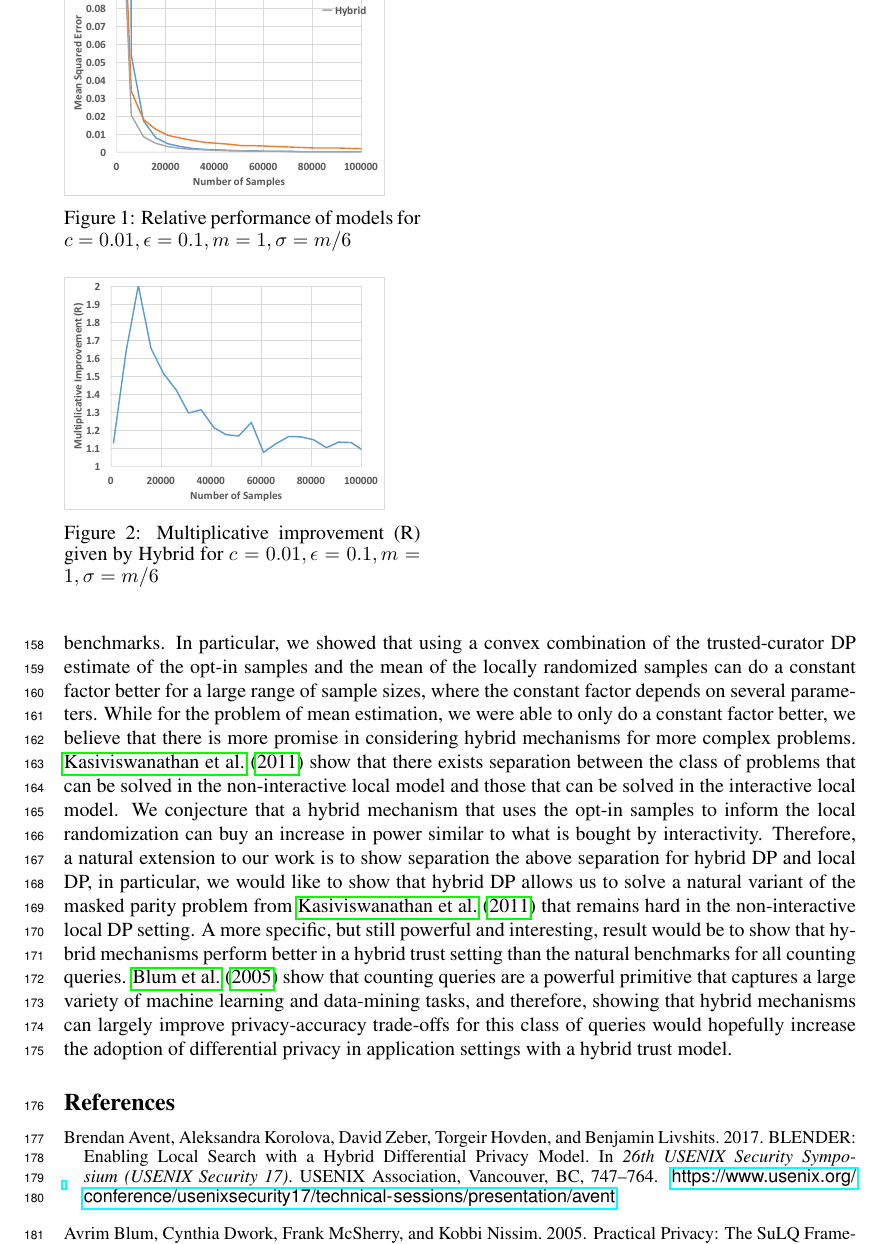
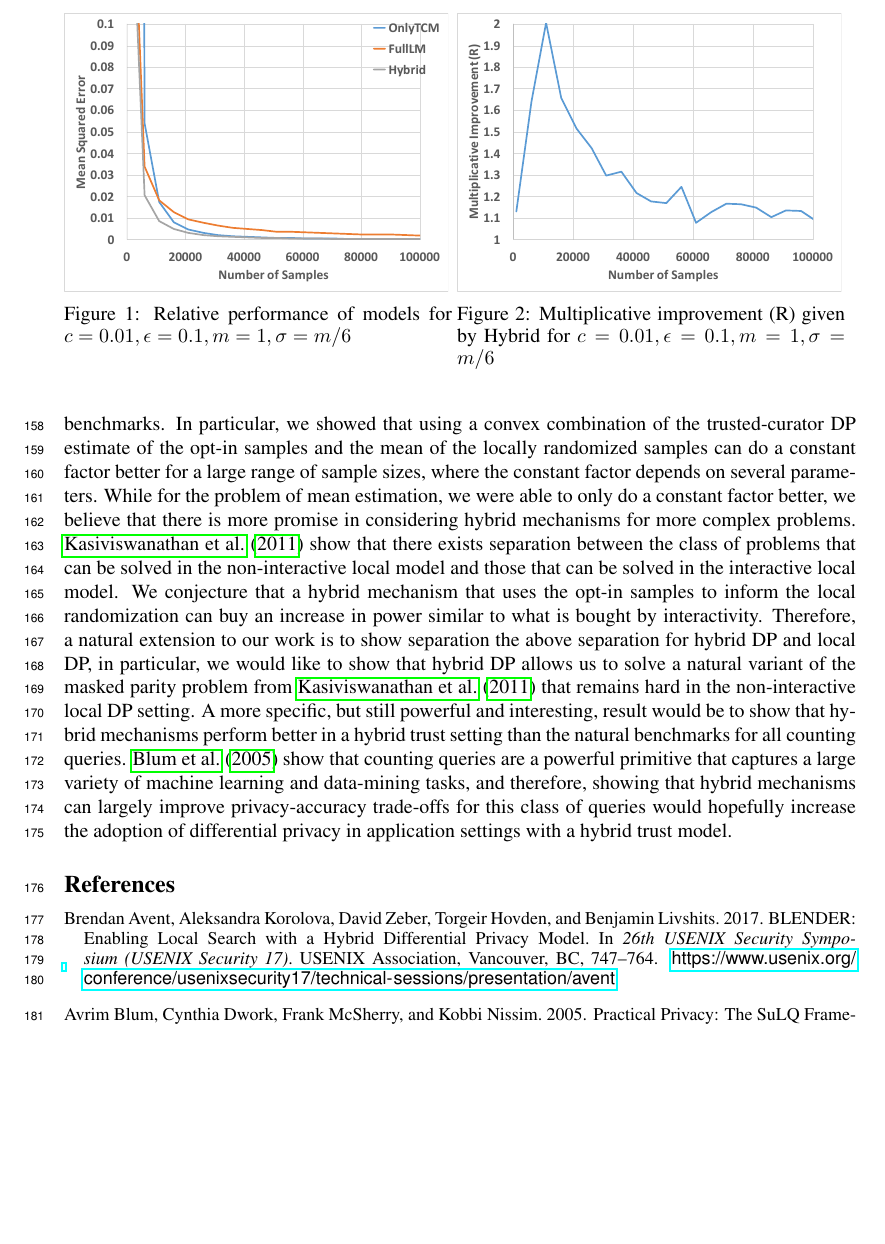
Before and after one commit to yatharthdubey7/The-Power-of-The-Hybrid-Model, a LaTeX paper (main.tex): part of page 5 of 6, cut at the place of the change, the shorter picture padded with empty space. Compiled offline with pdfLaTeX.

Commit message:
Sort of fix figures

```diff
--- a/main.tex
+++ b/main.tex
@@ -235,16 +235,15 @@ The maximum value of $R$ is achieved at $n_{\text{critical}}$ and is equal to $R
 
 \begin{figure}[t]
 %\centering
-\begin{minipage}{.45\textwidth}
-\includegraphics[width=0.9\linewidth]{eps01c01.pdf}
+\begin{minipage}[t]{.49\textwidth}
+\includegraphics[width=0.99\linewidth]{eps01c01.pdf}
 \caption{Relative performance of models for $c=0.01, \epsilon=0.1, m=1, \sigma = m/6$}
 \end{minipage}
-\end{figure}
-
-\begin{figure}[t]
+%\end{figure}
+%\begin{figure}[t]
 %\centering
-\begin{minipage}{.45\textwidth}
-\includegraphics[width=0.9\linewidth]{imp_eps01c01.pdf}
+\begin{minipage}[t]{.49\textwidth}
+\includegraphics[width=0.99\linewidth]{imp_eps01c01.pdf}
 \caption{Multiplicative improvement (R) given by Hybrid for $c=0.01, \epsilon=0.1, m=1, \sigma = m/6$}
 \end{minipage}
 \end{figure}
```
